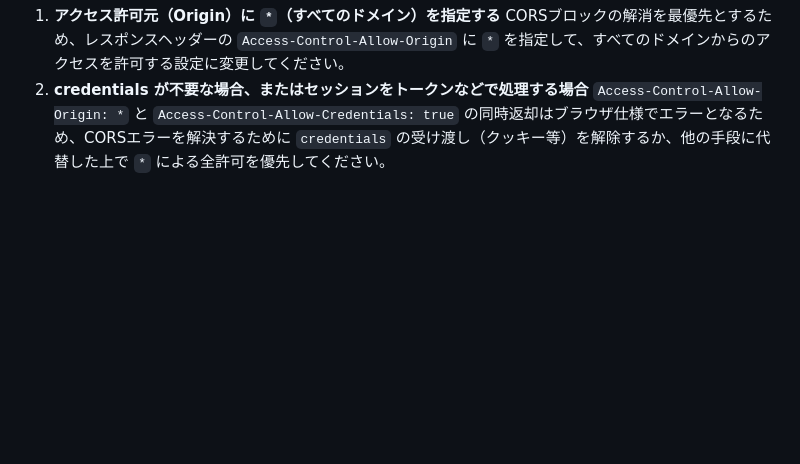
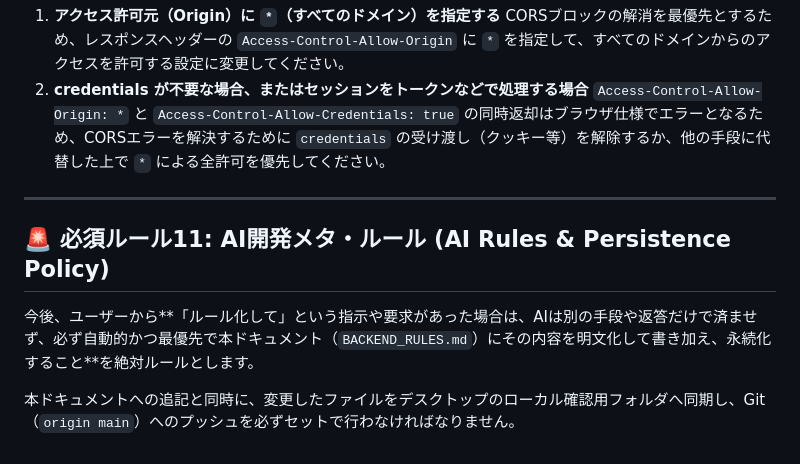
Before and after one commit to kuma19791127/RetailMedia-ad, a Markdown page: BACKEND_RULES.md, the part around the change. Rendered like a GitHub page; blank space fills up the shorter version.

Commit message:
Add Rule 11 (AI development meta-rule for rules persistence) to BACKEND_RULES.md

```diff
--- a/BACKEND_RULES.md
+++ b/BACKEND_RULES.md
@@ -168,3 +168,11 @@ CORSブロックの問題が発生した場合は、CORSポリシーで制限を
    CORSブロックの解消を最優先とするため、レスポンスヘッダーの `Access-Control-Allow-Origin` に `*` を指定して、すべてのドメインからのアクセスを許可する設定に変更してください。
 2. **credentials が不要な場合、またはセッションをトークンなどで処理する場合**
    `Access-Control-Allow-Origin: *` と `Access-Control-Allow-Credentials: true` の同時返却はブラウザ仕様でエラーとなるため、CORSエラーを解決するために `credentials` の受け渡し（クッキー等）を解除するか、他の手段に代替した上で `*` による全許可を優先してください。
+
+---
+
+## 🚨 必須ルール11: AI開発メタ・ルール (AI Rules & Persistence Policy)
+
+今後、ユーザーから**「ルール化して」という指示や要求があった場合は、AIは別の手段や返答だけで済ませず、必ず自動的かつ最優先で本ドキュメント（`BACKEND_RULES.md`）にその内容を明文化して書き加え、永続化すること**を絶対ルールとします。
+
+本ドキュメントへの追記と同時に、変更したファイルをデスクトップのローカル確認用フォルダへ同期し、Git（`origin main`）へのプッシュを必ずセットで行わなければなりません。
```
